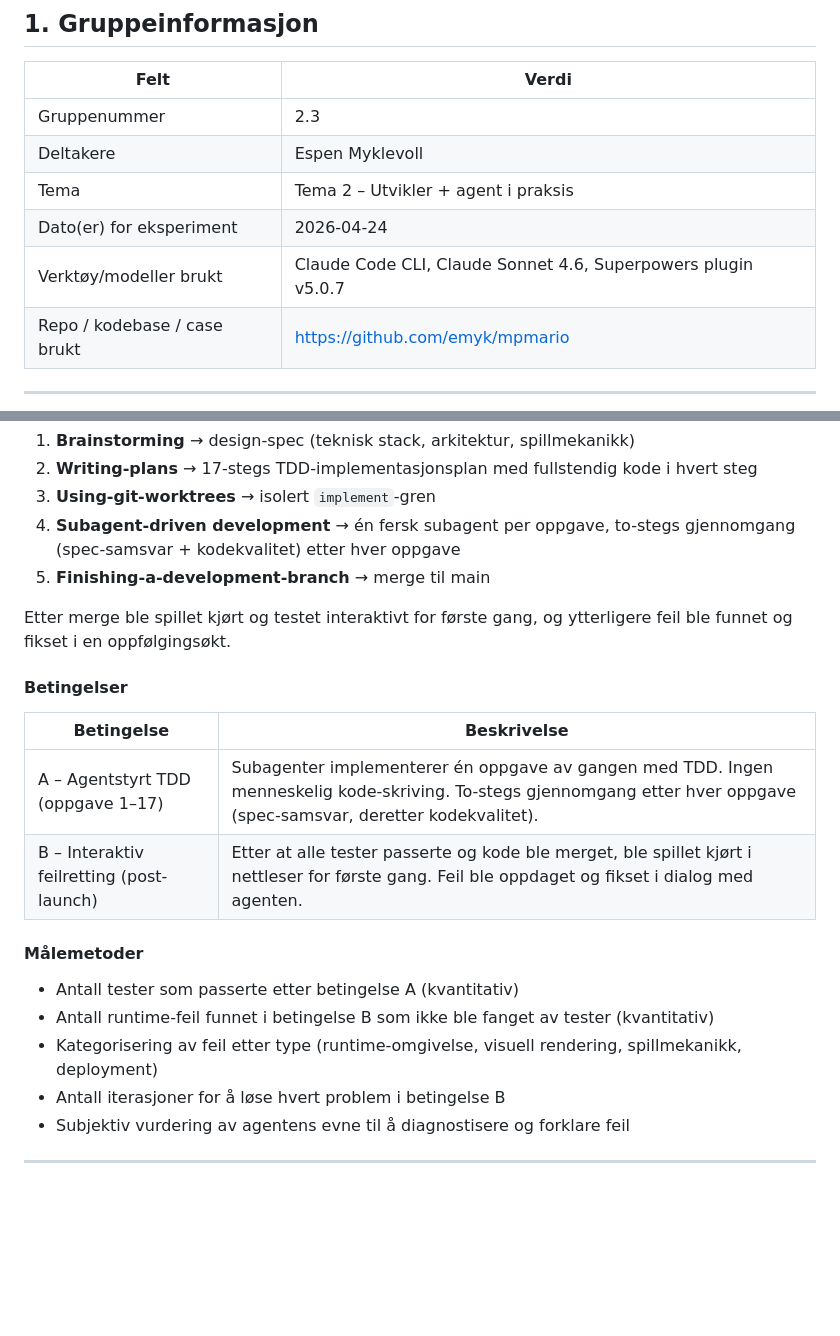
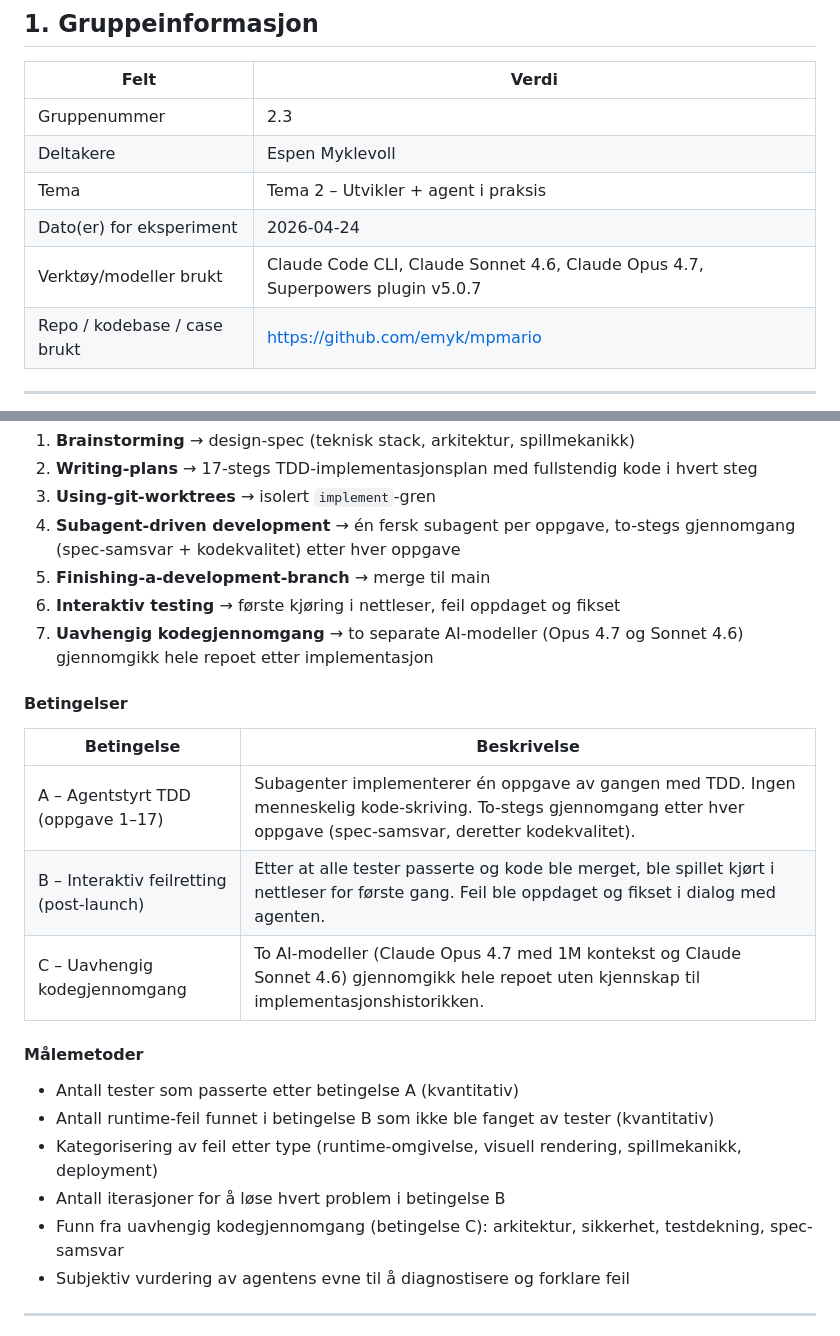
Before and after one commit to emyk/mpmario, a Markdown page: docs/research/rapport-2.3.md, 2 parts joined by grey strips. Drawn GitHub-style; blank space fills up the shorter version.

```diff
--- a/docs/research/rapport-2.3.md
+++ b/docs/research/rapport-2.3.md
@@ -14,7 +14,7 @@ tema: "Agentstyrt programvareutvikling med Claude Code"
 | Deltakere | Espen Myklevoll |
 | Tema | Tema 2 – Utvikler + agent i praksis |
 | Dato(er) for eksperiment | 2026-04-24 |
-| Verktøy/modeller brukt | Claude Code CLI, Claude Sonnet 4.6, Superpowers plugin v5.0.7 |
+| Verktøy/modeller brukt | Claude Code CLI, Claude Sonnet 4.6, Claude Opus 4.7, Superpowers plugin v5.0.7 |
 | Repo / kodebase / case brukt | https://github.com/emyk/mpmario |
 
 ---
@@ -43,8 +43,8 @@ Arbeidsflyten fulgte Superpowers-ferdighetene i rekkefølge:
 3. **Using-git-worktrees** → isolert `implement`-gren
 4. **Subagent-driven development** → én fersk subagent per oppgave, to-stegs gjennomgang (spec-samsvar + kodekvalitet) etter hver oppgave
 5. **Finishing-a-development-branch** → merge til main
-
-Etter merge ble spillet kjørt og testet interaktivt for første gang, og ytterligere feil ble funnet og fikset i en oppfølgingsøkt.
+6. **Interaktiv testing** → første kjøring i nettleser, feil oppdaget og fikset
+7. **Uavhengig kodegjennomgang** → to separate AI-modeller (Opus 4.7 og Sonnet 4.6) gjennomgikk hele repoet etter implementasjon
 
 #### Betingelser
 
@@ -52,6 +52,7 @@ Etter merge ble spillet kjørt og testet interaktivt for første gang, og ytterl
 |---|---|
 | A – Agentstyrt TDD (oppgave 1–17) | Subagenter implementerer én oppgave av gangen med TDD. Ingen menneskelig kode-skriving. To-stegs gjennomgang etter hver oppgave (spec-samsvar, deretter kodekvalitet). |
 | B – Interaktiv feilretting (post-launch) | Etter at alle tester passerte og kode ble merget, ble spillet kjørt i nettleser for første gang. Feil ble oppdaget og fikset i dialog med agenten. |
+| C – Uavhengig kodegjennomgang | To AI-modeller (Claude Opus 4.7 med 1M kontekst og Claude Sonnet 4.6) gjennomgikk hele repoet uten kjennskap til implementasjonshistorikken. |
 
 #### Målemetoder
 
@@ -59,6 +60,7 @@ Etter merge ble spillet kjørt og testet interaktivt for første gang, og ytterl
 - Antall runtime-feil funnet i betingelse B som ikke ble fanget av tester (kvantitativ)
 - Kategorisering av feil etter type (runtime-omgivelse, visuell rendering, spillmekanikk, deployment)
 - Antall iterasjoner for å løse hvert problem i betingelse B
+- Funn fra uavhengig kodegjennomgang (betingelse C): arkitektur, sikkerhet, testdekning, spec-samsvar
 - Subjektiv vurdering av agentens evne til å diagnostisere og forklare feil
 
 ---
```
Also changed, not shown: other parts of docs/research/rapport-2.3.md (+49 -18 lines).
